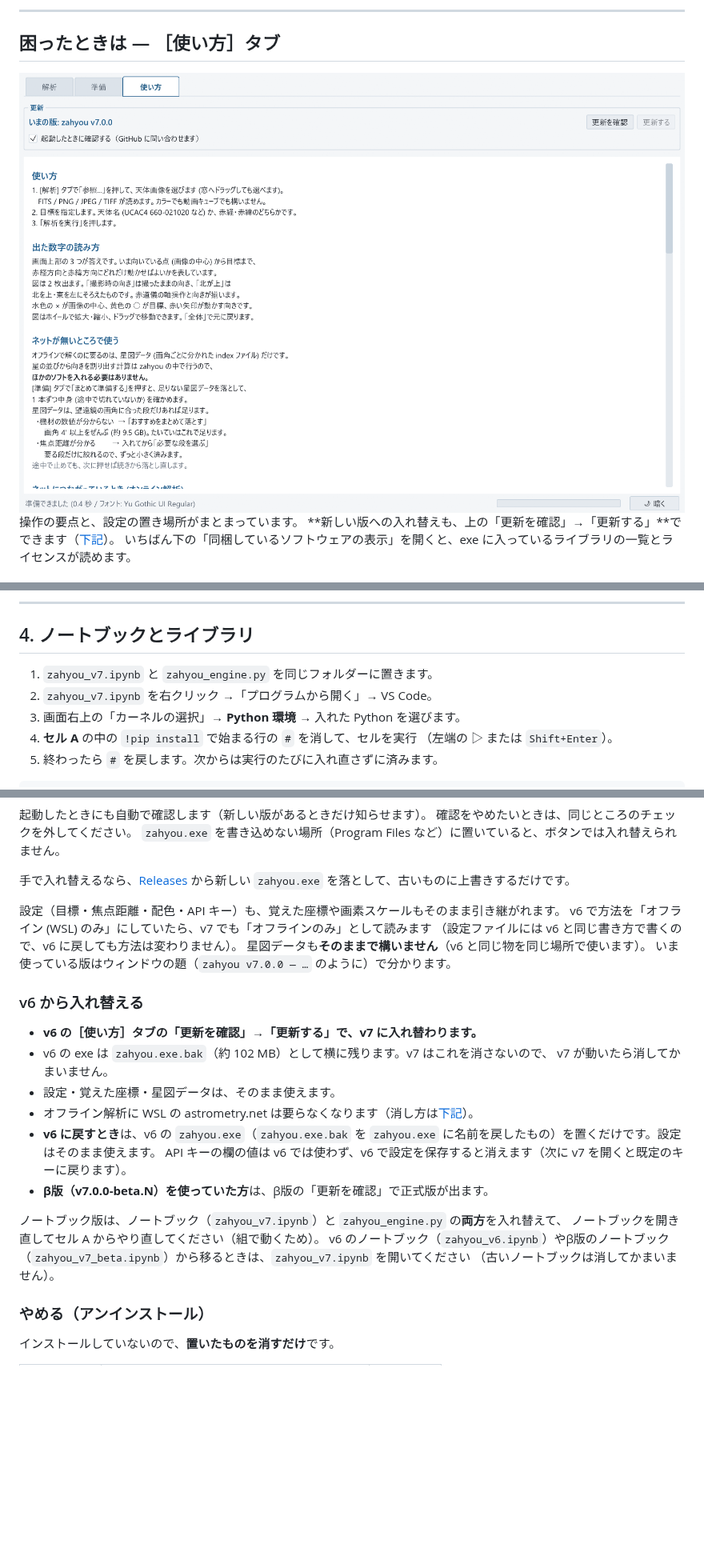
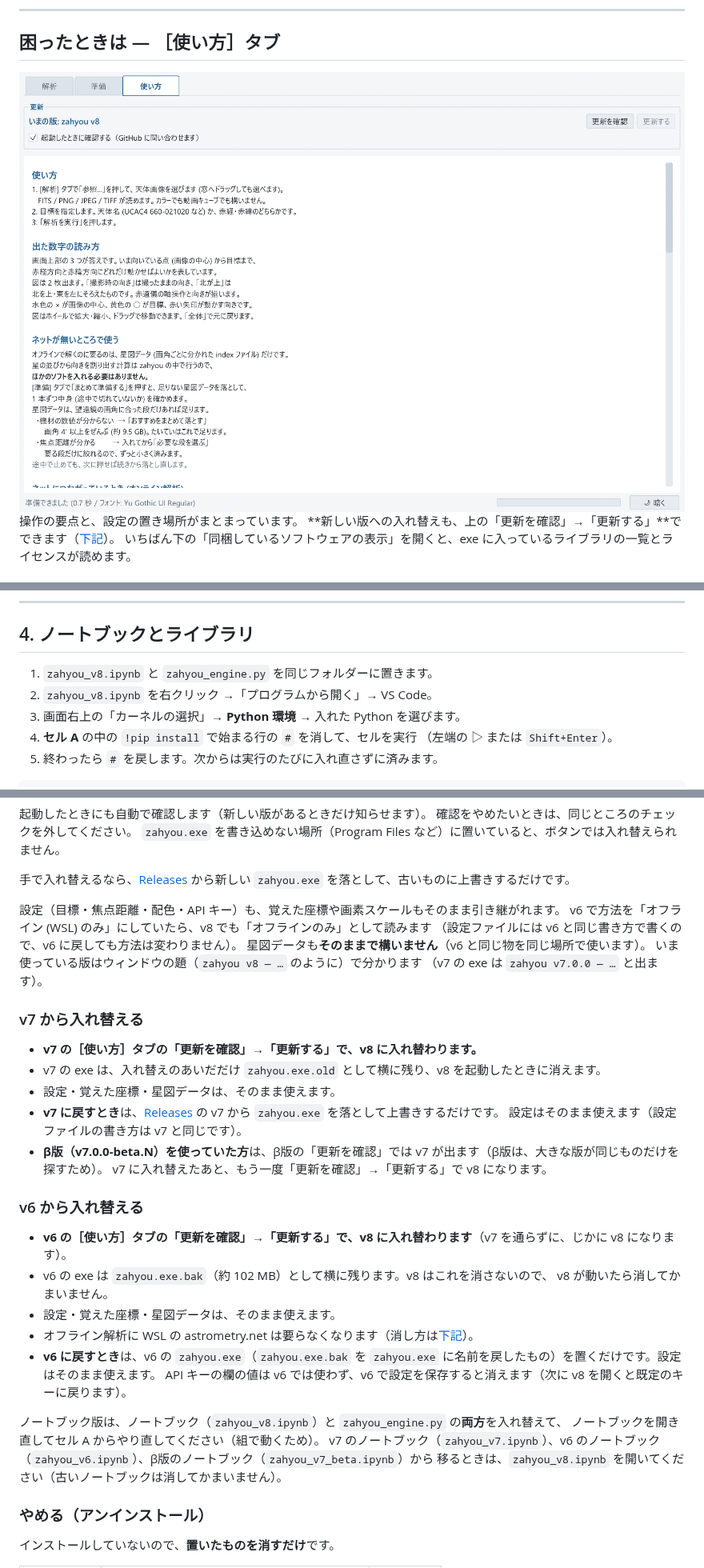
Before and after one commit to Akashi3060/zahyou, a Markdown page: README.md, 3 parts joined by grey strips. Shown at 80% size. Rendered like a GitHub page; pictures changed too: docs/img/app-help.png; blank space fills up the shorter version.

```diff
--- a/README.md
+++ b/README.md
@@ -552,8 +584,8 @@ python --version
 
 ## 4. ノートブックとライブラリ
 
-1. `zahyou_v7.ipynb` と `zahyou_engine.py` を同じフォルダーに置きます。
-2. `zahyou_v7.ipynb` を右クリック →「プログラムから開く」→ VS Code。
+1. `zahyou_v8.ipynb` と `zahyou_engine.py` を同じフォルダーに置きます。
+2. `zahyou_v8.ipynb` を右クリック →「プログラムから開く」→ VS Code。
 3. 画面右上の「カーネルの選択」→ **Python 環境** → 入れた Python を選びます。
 4. **セル A** の中の `!pip install` で始まる行の `#` を消して、セルを実行
    （左端の ▷ または `Shift+Enter`）。
@@ -695,26 +727,36 @@ GitHub に新しい版があるかを聞き、あれば落として入れ替え
 から新しい `zahyou.exe` を落として、古いものに上書きするだけです。
 
 設定（目標・焦点距離・配色・API キー）も、覚えた座標や画素スケールもそのまま引き継がれます。
-v6 で方法を「オフライン (WSL) のみ」にしていたら、v7 でも「オフラインのみ」として読みます
+v6 で方法を「オフライン (WSL) のみ」にしていたら、v8 でも「オフラインのみ」として読みます
 （設定ファイルには v6 と同じ書き方で書くので、v6 に戻しても方法は変わりません）。
 星図データも**そのままで構いません**（v6 と同じ物を同じ場所で使います）。
-いま使っている版はウィンドウの題（`zahyou v7.0.0 — …` のように）で分かります。
+いま使っている版はウィンドウの題（`zahyou v8 — …` のように）で分かります
+（v7 の exe は `zahyou v7.0.0 — …` と出ます）。
+
+### v7 から入れ替える
+
+- **v7 の［使い方］タブの「更新を確認」→「更新する」で、v8 に入れ替わります。**
+- v7 の exe は、入れ替えのあいだだけ `zahyou.exe.old` として横に残り、v8 を起動したときに消えます。
+- 設定・覚えた座標・星図データは、そのまま使えます。
+- **v7 に戻すとき**は、[Releases](https://github.com/Akashi3060/zahyou/releases) の v7 から `zahyou.exe` を落として上書きするだけです。
+  設定はそのまま使えます（設定ファイルの書き方は v7 と同じです）。
+- **β版（v7.0.0-beta.N）を使っていた方**は、β版の「更新を確認」では v7 が出ます（β版は、大きな版が同じものだけを探すため）。
+  v7 に入れ替えたあと、もう一度「更新を確認」→「更新する」で v8 になります。
 
 ### v6 から入れ替える
 
-- **v6 の［使い方］タブの「更新を確認」→「更新する」で、v7 に入れ替わります。**
-- v6 の exe は `zahyou.exe.bak`（約 102 MB）として横に残ります。v7 はこれを消さないので、
-  v7 が動いたら消してかまいません。
+- **v6 の［使い方］タブの「更新を確認」→「更新する」で、v8 に入れ替わります**（v7 を通らずに、じかに v8 になります）。
+- v6 の exe は `zahyou.exe.bak`（約 102 MB）として横に残ります。v8 はこれを消さないので、
+  v8 が動いたら消してかまいません。
 - 設定・覚えた座標・星図データは、そのまま使えます。
 - オフライン解析に WSL の astrometry.net は要らなくなります（消し方は[下記](#v6-で-wsl-に入れた-astrometrynet)）。
 - **v6 に戻すとき**は、v6 の `zahyou.exe`（`zahyou.exe.bak` を `zahyou.exe` に名前を戻したもの）を置くだけです。設定はそのまま使えます。
-  API キーの欄の値は v6 では使わず、v6 で設定を保存すると消えます（次に v7 を開くと既定のキーに戻ります）。
-- **β版（v7.0.0-beta.N）を使っていた方**は、β版の「更新を確認」で正式版が出ます。
+  API キーの欄の値は v6 では使わず、v6 で設定を保存すると消えます（次に v8 を開くと既定のキーに戻ります）。
 
-ノートブック版は、ノートブック（`zahyou_v7.ipynb`）と `zahyou_engine.py` の**両方**を入れ替えて、
+ノートブック版は、ノートブック（`zahyou_v8.ipynb`）と `zahyou_engine.py` の**両方**を入れ替えて、
 ノートブックを開き直してセル A からやり直してください（組で動くため）。
-v6 のノートブック（`zahyou_v6.ipynb`）やβ版のノートブック（`zahyou_v7_beta.ipynb`）から移るときは、`zahyou_v7.ipynb` を開いてください
-（古いノートブックは消してかまいません）。
+v7 のノートブック（`zahyou_v7.ipynb`）、v6 のノートブック（`zahyou_v6.ipynb`）、β版のノートブック（`zahyou_v7_beta.ipynb`）から
+移るときは、`zahyou_v8.ipynb` を開いてください（古いノートブックは消してかまいません）。
 
 ### やめる（アンインストール）
 
```
Also changed, not shown: other parts of README.md (+51 -19 lines), dev/README.md (+13 -8 lines), 7 other files.
